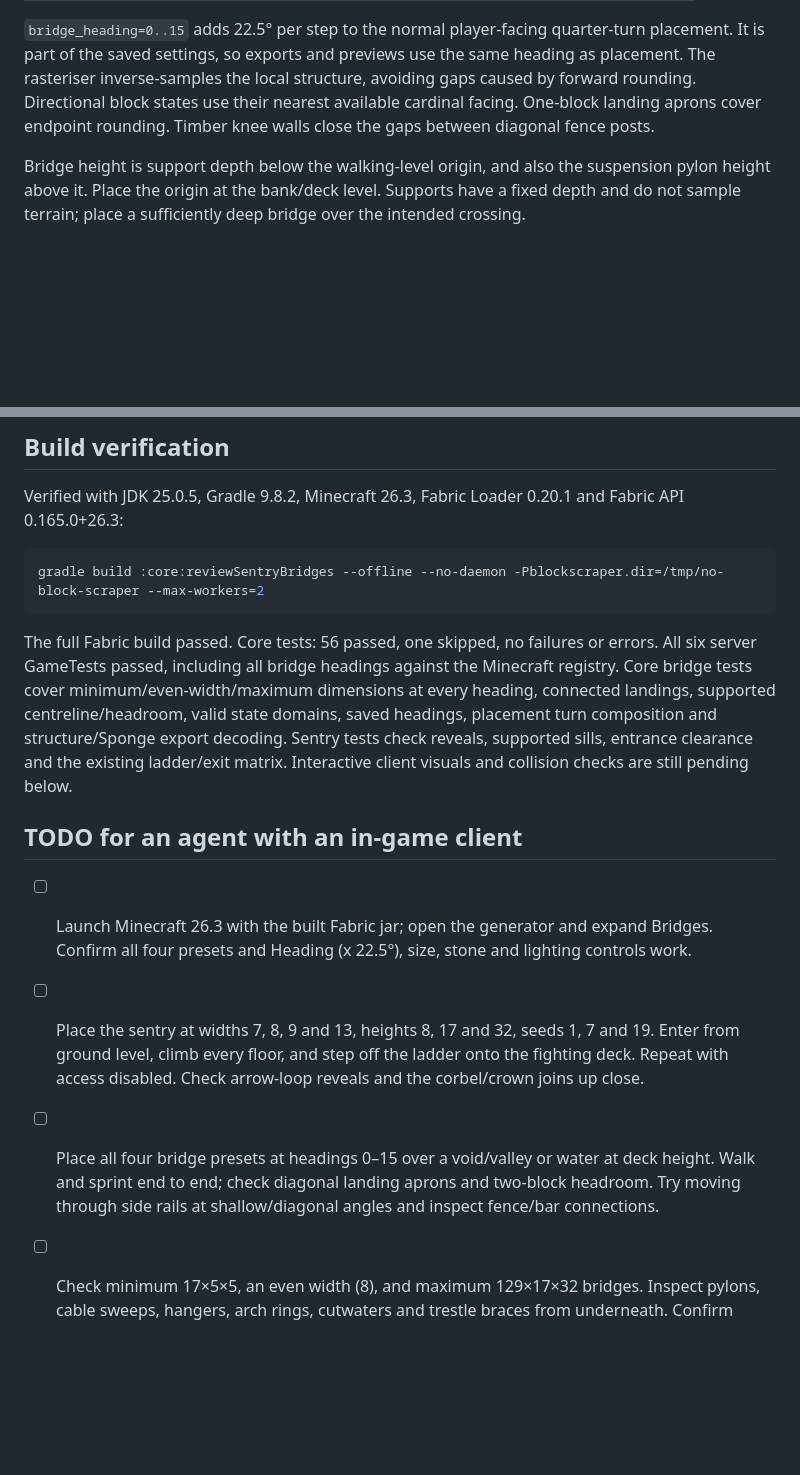
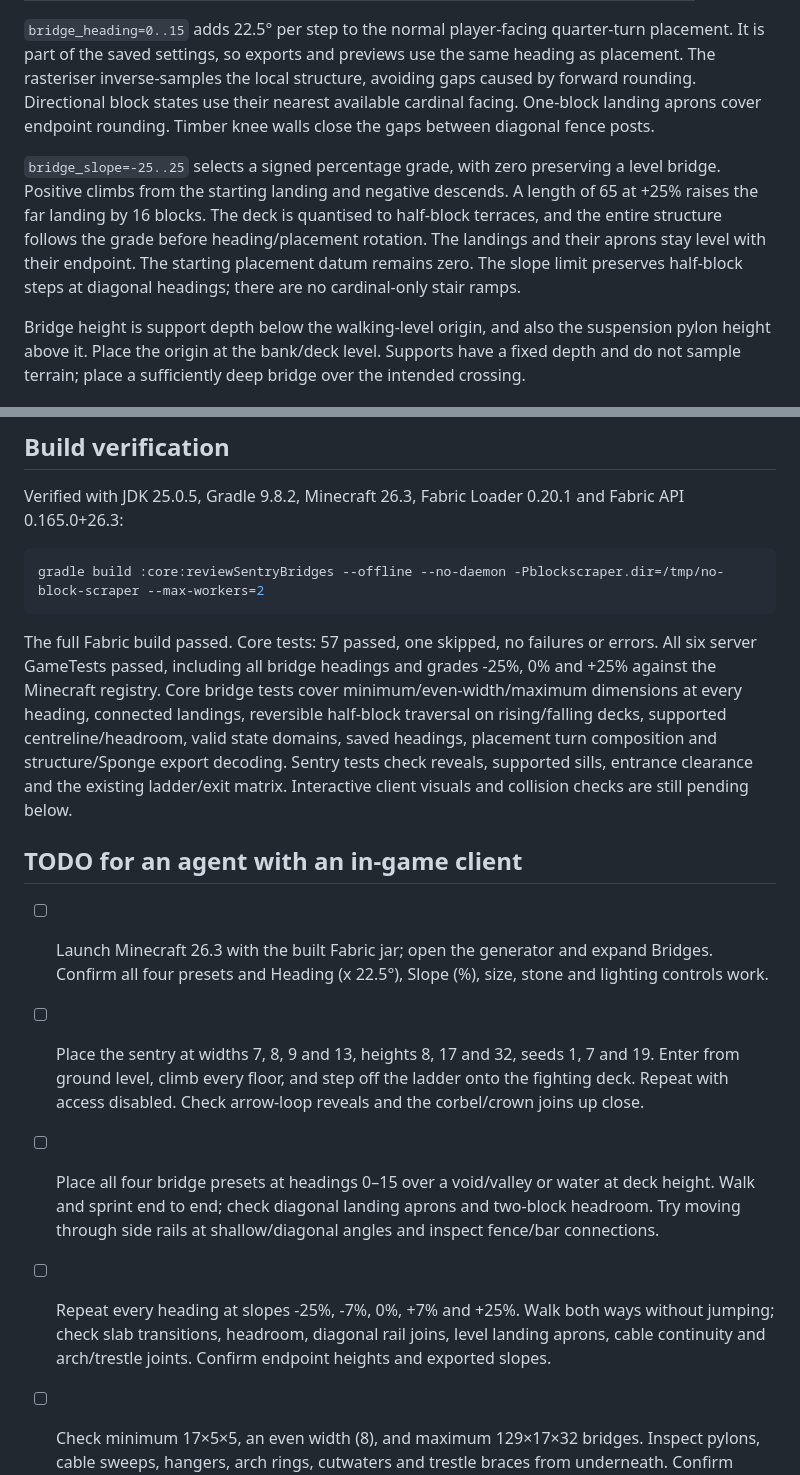
Before and after one commit to tjhgibbs-git/capella-fabric, a Markdown page: docs/reviews/sentry-bridges.md, 2 parts joined by grey strips. GitHub-like rendering; blank space fills up the shorter version.

````diff
--- a/docs/reviews/sentry-bridges.md
+++ b/docs/reviews/sentry-bridges.md
@@ -19,6 +19,13 @@ The rasteriser inverse-samples the local structure, avoiding gaps caused by forw
 Directional block states use their nearest available cardinal facing. One-block landing aprons
 cover endpoint rounding. Timber knee walls close the gaps between diagonal fence posts.
 
+`bridge_slope=-25..25` selects a signed percentage grade, with zero preserving a level bridge.
+Positive climbs from the starting landing and negative descends. A length of 65 at +25%
+raises the far landing by 16 blocks. The deck is quantised to half-block terraces, and the
+entire structure follows the grade before heading/placement rotation. The landings and their
+aprons stay level with their endpoint. The starting placement datum remains zero. The slope
+limit preserves half-block steps at diagonal headings; there are no cardinal-only stair ramps.
+
 Bridge height is support depth below the walking-level origin, and also the suspension pylon
 height above it. Place the origin at the bank/deck level. Supports have a fixed depth and do not
 sample terrain; place a sufficiently deep bridge over the intended crossing.
@@ -52,10 +65,10 @@ Verified with JDK 25.0.5, Gradle 9.8.2, Minecraft 26.3, Fabric Loader 0.20.1 and
 gradle build :core:reviewSentryBridges --offline --no-daemon -Pblockscraper.dir=/tmp/no-block-scraper --max-workers=2
 ```
 
-The full Fabric build passed. Core tests: 56 passed, one skipped, no failures or errors.
-All six server GameTests passed, including all bridge headings against the Minecraft registry.
+The full Fabric build passed. Core tests: 57 passed, one skipped, no failures or errors.
+All six server GameTests passed, including all bridge headings and grades -25%, 0% and +25% against the Minecraft registry.
 Core bridge tests cover minimum/even-width/maximum dimensions at every heading, connected
-landings, supported centreline/headroom, valid state domains, saved headings, placement turn
+landings, reversible half-block traversal on rising/falling decks, supported centreline/headroom, valid state domains, saved headings, placement turn
 composition and structure/Sponge export decoding. Sentry tests check reveals, supported sills,
 entrance clearance and the existing ladder/exit matrix. Interactive client visuals and collision
 checks are still pending below.
@@ -63,13 +76,16 @@ checks are still pending below.
 ## TODO for an agent with an in-game client
 
 - [ ] Launch Minecraft 26.3 with the built Fabric jar; open the generator and expand Bridges.
-      Confirm all four presets and Heading (x 22.5°), size, stone and lighting controls work.
+      Confirm all four presets and Heading (x 22.5°), Slope (%), size, stone and lighting controls work.
 - [ ] Place the sentry at widths 7, 8, 9 and 13, heights 8, 17 and 32, seeds 1, 7 and 19.
       Enter from ground level, climb every floor, and step off the ladder onto the fighting deck.
       Repeat with access disabled. Check arrow-loop reveals and the corbel/crown joins up close.
 - [ ] Place all four bridge presets at headings 0–15 over a void/valley or water at deck height.
       Walk and sprint end to end; check diagonal landing aprons and two-block headroom.
       Try moving through side rails at shallow/diagonal angles and inspect fence/bar connections.
+- [ ] Repeat every heading at slopes -25%, -7%, 0%, +7% and +25%. Walk both ways without
+      jumping; check slab transitions, headroom, diagonal rail joins, level landing aprons, cable
+      continuity and arch/trestle joints. Confirm endpoint heights and exported slopes.
 - [ ] Check minimum 17×5×5, an even width (8), and maximum 129×17×32 bridges.
       Inspect pylons, cable sweeps, hangers, arch rings, cutwaters and trestle braces from underneath.
       Confirm supports reach the intended ground and explain the fixed-depth control if they do not.
````
Also changed, not shown: other parts of docs/reviews/sentry-bridges.md (+7 -1 lines), README.md (+10 -3 lines), docs/reviews/sentry-bridges/gothicbridge-slopes.png (added), docs/reviews/sentry-bridges/stoneviaduct-slopes.png (added), docs/reviews/sentry-bridges/suspensionbridge-slopes.png (added), docs/reviews/sentry-bridges/timbertrestle-slopes.png (added), 6 other files.
